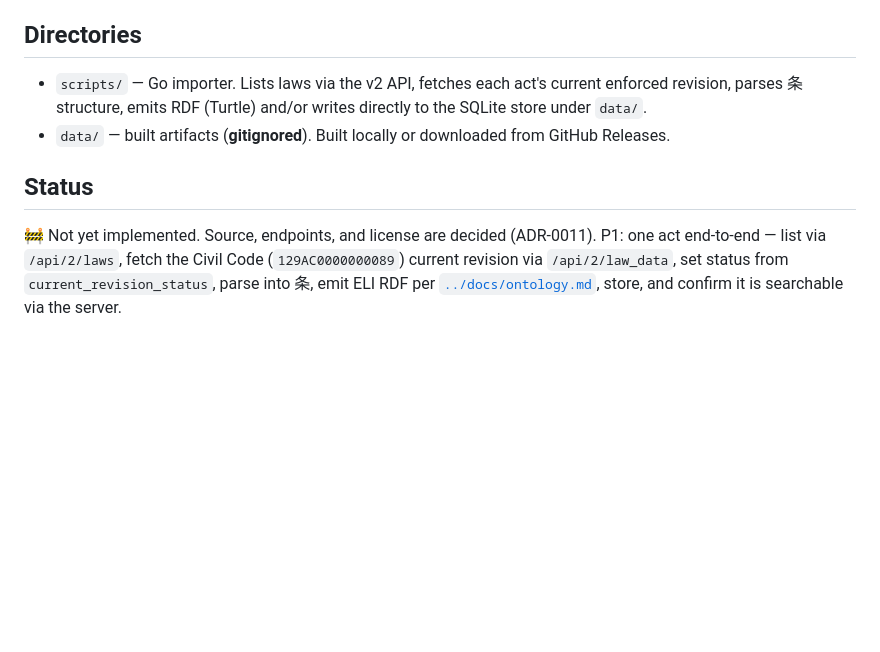
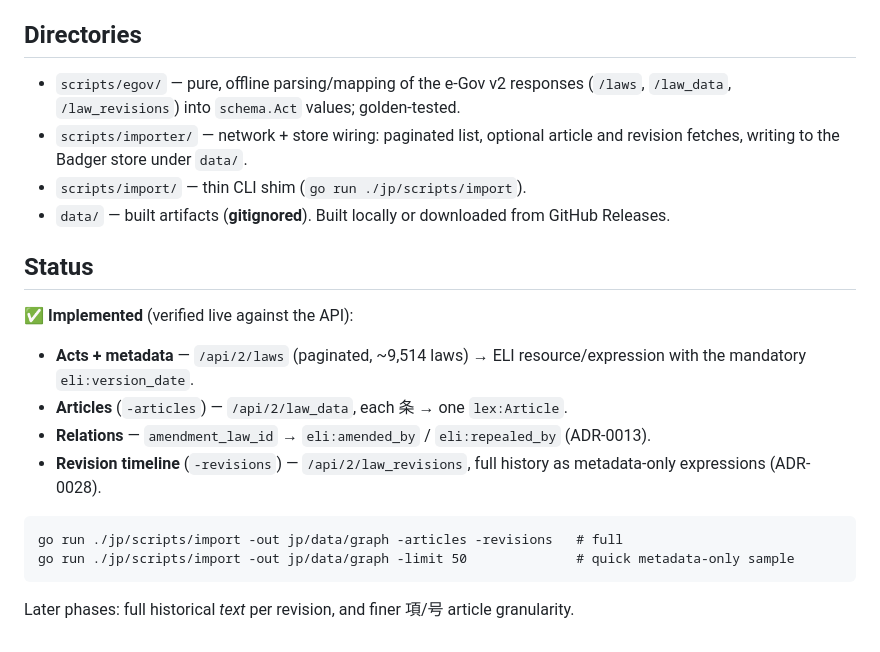
Before and after one commit to tggo/lex, a Markdown page: jp/README.md, the part around the change. Drawn GitHub-style; blank space fills up the shorter version.

Commit message:
docs(jp): mark README status implemented; fix directory layout
The Status section still said 'Not yet implemented' though acts, articles,
relations, and the revision timeline are all done and live-verified. Replace
with the actual feature list + run commands, and correct the Directories
section to the real egov/importer/import package split (Badger store, not
'SQLite').

````diff
--- a/jp/README.md
+++ b/jp/README.md
@@ -83,17 +83,30 @@ labels carry `@ja`. Finer-grained 項/号 nodes are an additive extension later.
 
 ## Directories
 
-- `scripts/` — Go importer. Lists laws via the v2 API, fetches each act's current
-  enforced revision, parses 条 structure, emits RDF (Turtle) and/or writes
-  directly to the SQLite store under `data/`.
+- `scripts/egov/` — pure, offline parsing/mapping of the e-Gov v2 responses
+  (`/laws`, `/law_data`, `/law_revisions`) into `schema.Act` values; golden-tested.
+- `scripts/importer/` — network + store wiring: paginated list, optional article
+  and revision fetches, writing to the Badger store under `data/`.
+- `scripts/import/` — thin CLI shim (`go run ./jp/scripts/import`).
 - `data/` — built artifacts (**gitignored**). Built locally or downloaded from
   GitHub Releases.
 
 ## Status
 
-🚧 Not yet implemented. Source, endpoints, and license are decided (ADR-0011).
-P1: one act end-to-end — list via `/api/2/laws`, fetch the Civil Code
-(`129AC0000000089`) current revision via `/api/2/law_data`, set status from
-`current_revision_status`, parse into 条, emit ELI RDF per
-[`../docs/ontology.md`](../docs/ontology.md), store, and confirm it is searchable
-via the server.
+✅ **Implemented** (verified live against the API):
+
+- **Acts + metadata** — `/api/2/laws` (paginated, ~9,514 laws) → ELI
+  resource/expression with the mandatory `eli:version_date`.
+- **Articles** (`-articles`) — `/api/2/law_data`, each 条 → one `lex:Article`.
+- **Relations** — `amendment_law_id` → `eli:amended_by` / `eli:repealed_by`
+  (ADR-0013).
+- **Revision timeline** (`-revisions`) — `/api/2/law_revisions`, full history as
+  metadata-only expressions (ADR-0028).
+
+```
+go run ./jp/scripts/import -out jp/data/graph -articles -revisions   # full
+go run ./jp/scripts/import -out jp/data/graph -limit 50              # quick metadata-only sample
+```
+
+Later phases: full historical *text* per revision, and finer 項/号 article
+granularity.
````
